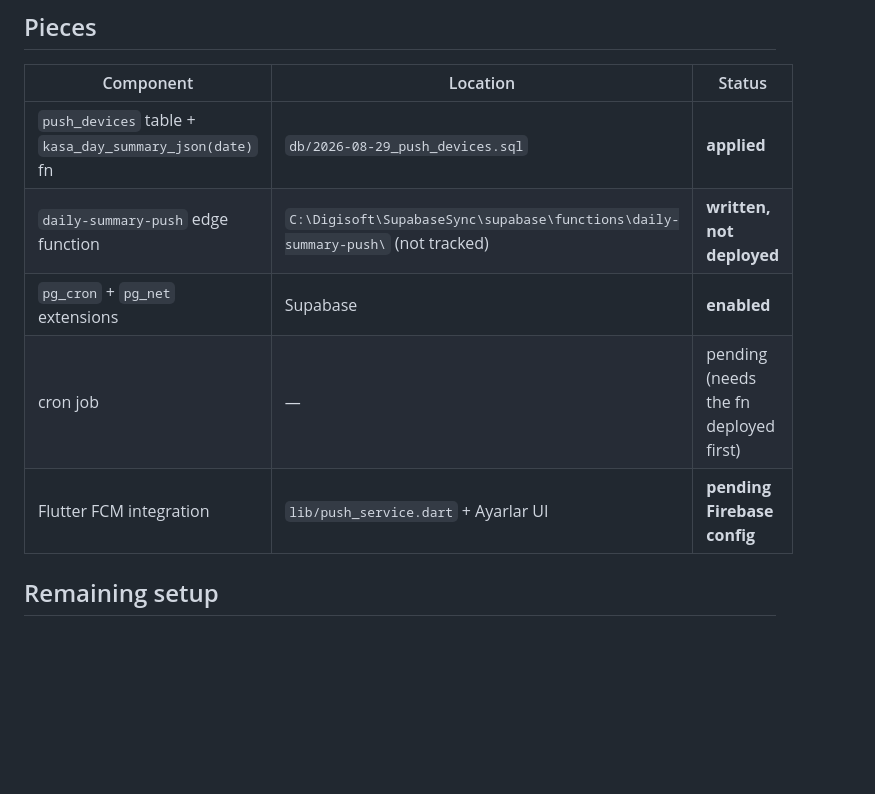
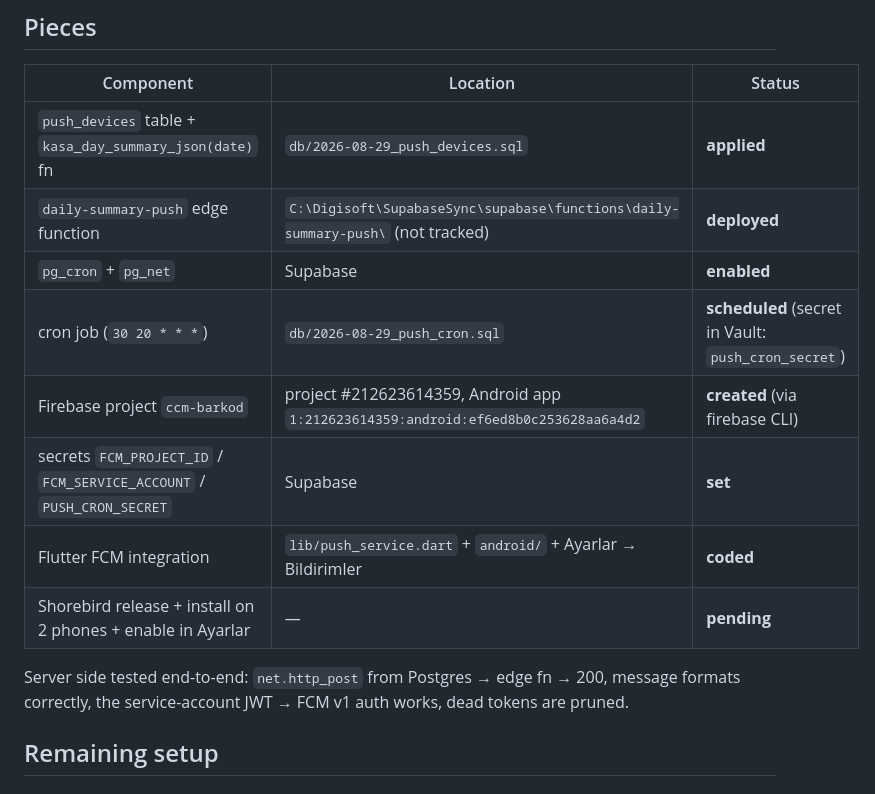
Before and after one commit to FrkanOzsoy/html-portfolio, a Markdown page: docs/daily-summary-push.md, the part around the change. Rendered like a GitHub page; blank space fills up the shorter version.

Commit message:
docs: daily-summary-push progress

```diff
--- a/docs/daily-summary-push.md
+++ b/docs/daily-summary-push.md
@@ -20,10 +20,17 @@ devices get an FCM push with the day's kasa summary. Tapping it opens the
 | Component | Location | Status |
 |---|---|---|
 | `push_devices` table + `kasa_day_summary_json(date)` fn | `db/2026-08-29_push_devices.sql` | **applied** |
-| `daily-summary-push` edge function | `C:\Digisoft\SupabaseSync\supabase\functions\daily-summary-push\` (not tracked) | **written, not deployed** |
-| `pg_cron` + `pg_net` extensions | Supabase | **enabled** |
-| cron job | — | pending (needs the fn deployed first) |
-| Flutter FCM integration | `lib/push_service.dart` + Ayarlar UI | **pending Firebase config** |
+| `daily-summary-push` edge function | `C:\Digisoft\SupabaseSync\supabase\functions\daily-summary-push\` (not tracked) | **deployed** |
+| `pg_cron` + `pg_net` | Supabase | **enabled** |
+| cron job (`30 20 * * *`) | `db/2026-08-29_push_cron.sql` | **scheduled** (secret in Vault: `push_cron_secret`) |
+| Firebase project `ccm-barkod` | project #212623614359, Android app `1:212623614359:android:ef6ed8b0c253628aa6a4d2` | **created** (via firebase CLI) |
+| secrets `FCM_PROJECT_ID` / `FCM_SERVICE_ACCOUNT` / `PUSH_CRON_SECRET` | Supabase | **set** |
+| Flutter FCM integration | `lib/push_service.dart` + `android/` + Ayarlar → Bildirimler | **coded** |
+| Shorebird release + install on 2 phones + enable in Ayarlar | — | **pending** |
+
+Server side tested end-to-end: `net.http_post` from Postgres → edge fn → 200,
+message formats correctly, the service-account JWT → FCM v1 auth works, dead
+tokens are pruned.
 
 ## Remaining setup
 
```
